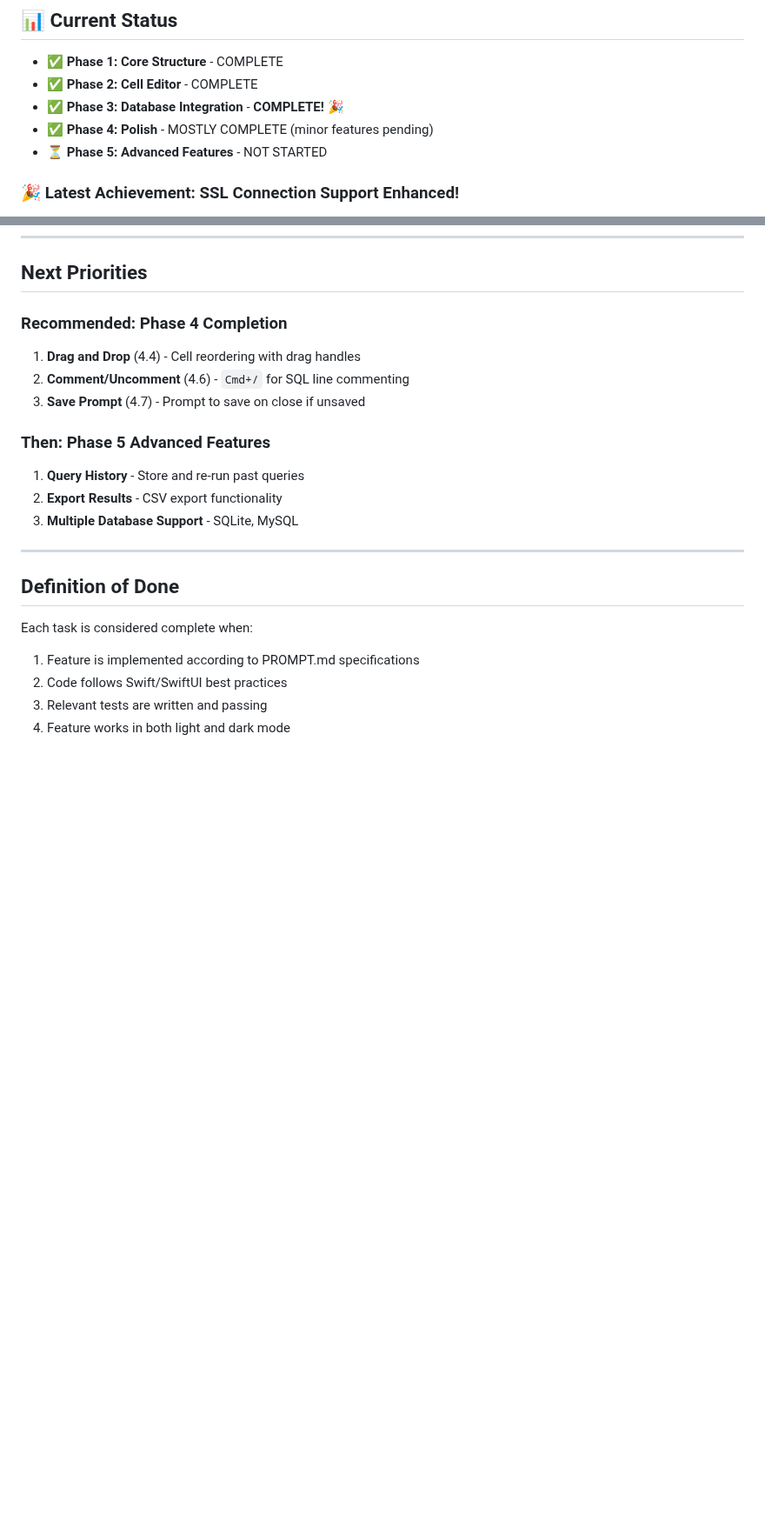
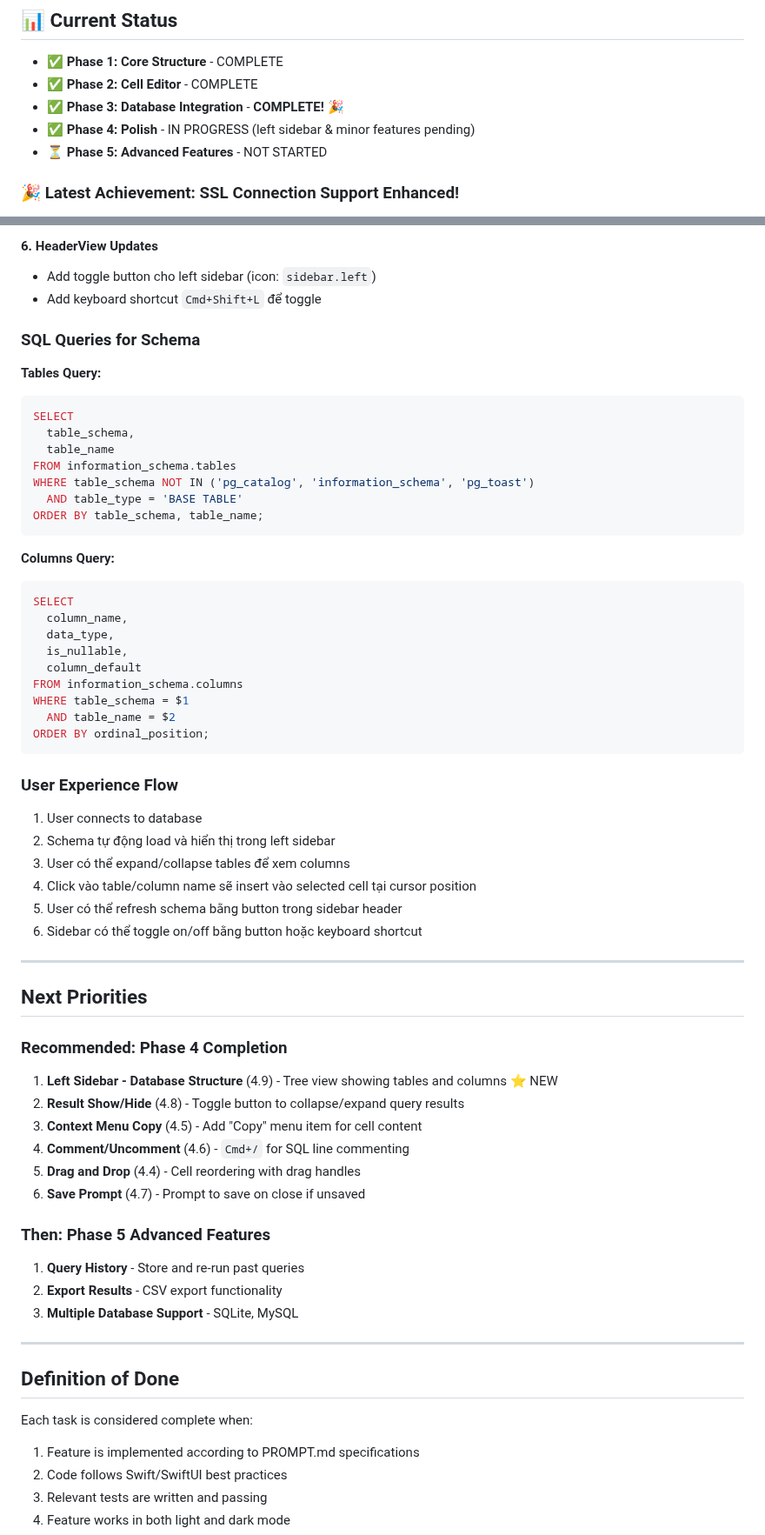
Before and after one commit to dinhanhthi/Dblore, a Markdown page: docs/TODO.md, 2 parts joined by grey strips. Shown at 87% size. Drawn GitHub-style; blank space fills up the shorter version.

Commit message:
Update todo

````diff
--- a/docs/TODO.md
+++ b/docs/TODO.md
@@ -7,7 +7,7 @@ This document outlines the implementation phases and specific tasks for building
 - ✅ **Phase 1: Core Structure** - COMPLETE
 - ✅ **Phase 2: Cell Editor** - COMPLETE
 - ✅ **Phase 3: Database Integration** - **COMPLETE!** 🎉
-- ✅ **Phase 4: Polish** - MOSTLY COMPLETE (minor features pending)
+- ✅ **Phase 4: Polish** - IN PROGRESS (left sidebar & minor features pending)
 - ⏳ **Phase 5: Advanced Features** - NOT STARTED
 
 ### 🎉 Latest Achievement: SSL Connection Support Enhanced!
@@ -275,9 +367,52 @@ See `docs/IMPLEMENTATION_COMPLETE.md` for full details!
+#### 6. HeaderView Updates
+- Add toggle button cho left sidebar (icon: `sidebar.left`)
+- Add keyboard shortcut `Cmd+Shift+L` để toggle
+
+### SQL Queries for Schema
+
+**Tables Query:**
+```sql
+SELECT
+  table_schema,
+  table_name
+FROM information_schema.tables
+WHERE table_schema NOT IN ('pg_catalog', 'information_schema', 'pg_toast')
+  AND table_type = 'BASE TABLE'
+ORDER BY table_schema, table_name;
+```
+
+**Columns Query:**
+```sql
+SELECT
+  column_name,
+  data_type,
+  is_nullable,
+  column_default
+FROM information_schema.columns
+WHERE table_schema = $1
+  AND table_name = $2
+ORDER BY ordinal_position;
+```
+
+### User Experience Flow
+1. User connects to database
+2. Schema tự động load và hiển thị trong left sidebar
+3. User có thể expand/collapse tables để xem columns
+4. Click vào table/column name sẽ insert vào selected cell tại cursor position
+5. User có thể refresh schema bằng button trong sidebar header
+6. Sidebar có thể toggle on/off bằng button hoặc keyboard shortcut
+
+---
+
 ## Next Priorities
 
 ### Recommended: Phase 4 Completion
-1. **Drag and Drop** (4.4) - Cell reordering with drag handles
-2. **Comment/Uncomment** (4.6) - `Cmd+/` for SQL line commenting
-3. **Save Prompt** (4.7) - Prompt to save on close if unsaved
+1. **Left Sidebar - Database Structure** (4.9) - Tree view showing tables and columns ⭐ NEW
+2. **Result Show/Hide** (4.8) - Toggle button to collapse/expand query results
+3. **Context Menu Copy** (4.5) - Add "Copy" menu item for cell content
+4. **Comment/Uncomment** (4.6) - `Cmd+/` for SQL line commenting
+5. **Drag and Drop** (4.4) - Cell reordering with drag handles
+6. **Save Prompt** (4.7) - Prompt to save on close if unsaved
 
 ### Then: Phase 5 Advanced Features
 1. **Query History** - Store and re-run past queries
````
Also changed, not shown: other parts of docs/TODO.md (+92 -0 lines).
